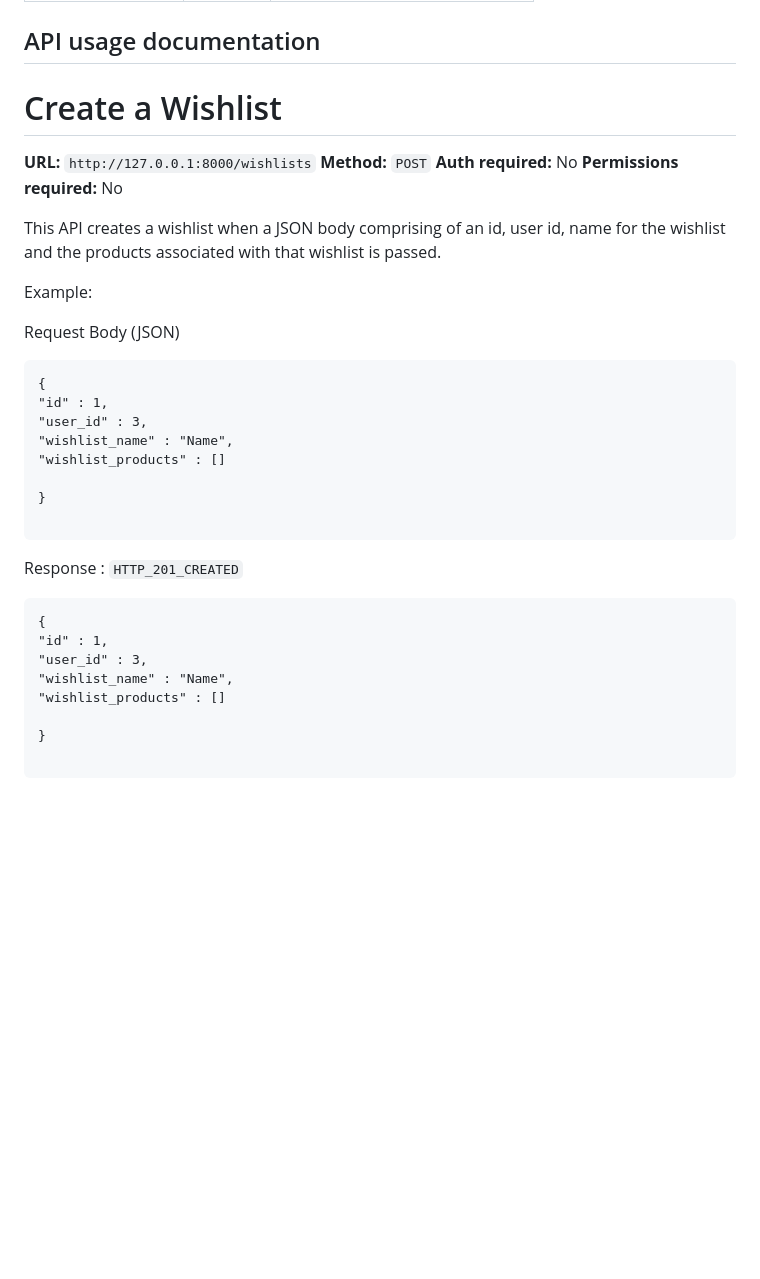
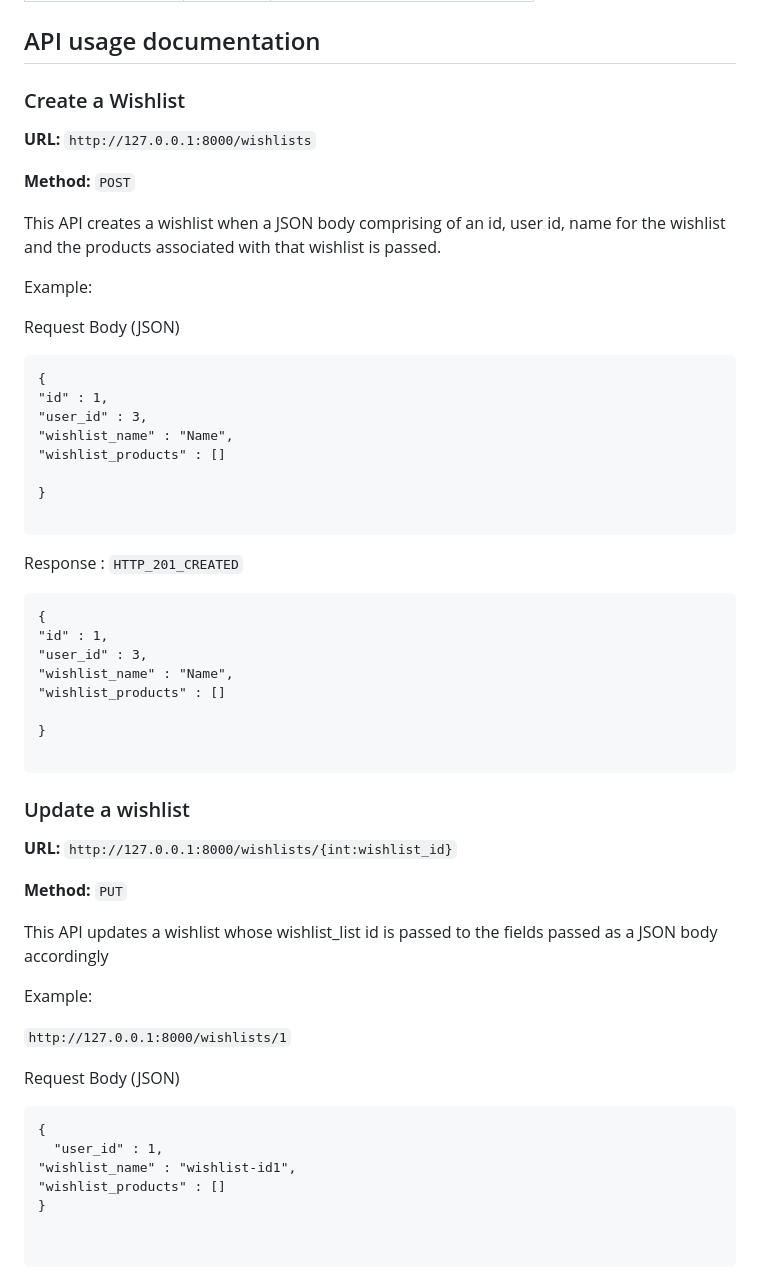
Before and after one commit to CSCI-GA-2820-SU23-001/wishlists, a Markdown page: README.md, the part around one of its changes. GitHub-like rendering; blank space fills up the shorter version.

````diff
--- a/README.md
+++ b/README.md
@@ -39,12 +39,11 @@ These should be copied using a bash shell as follows:
 
 ## API usage documentation
 
-# Create a Wishlist
+### Create a Wishlist
 
 **URL:** `http://127.0.0.1:8000/wishlists`
+
 **Method:** `POST`
-**Auth required:** No
-**Permissions required:** No
 
 This API creates a wishlist when a JSON body comprising of an id, user id, name for the wishlist and the products associated with that wishlist is passed.
 
@@ -62,9 +61,7 @@ Request Body (JSON)
 }
 
 ```
-
 Response : ``` HTTP_201_CREATED ```
-
 
 ```
 {
@@ -76,3 +73,26 @@
 }
 
 ```
+
+### Update a wishlist
+
+**URL:** `http://127.0.0.1:8000/wishlists/{int:wishlist_id}`
+
+**Method:** `PUT`
+
+This API updates a wishlist whose wishlist_list id is passed to the fields passed as a JSON body accordingly
+
+Example:
+
+``` http://127.0.0.1:8000/wishlists/1 ```
+
+Request Body (JSON)
+
+```
+{
+  "user_id" : 1,
+"wishlist_name" : "wishlist-id1",
+"wishlist_products" : []
+}
+
+
````
Also changed, not shown: other parts of README.md (+77 -0 lines).
